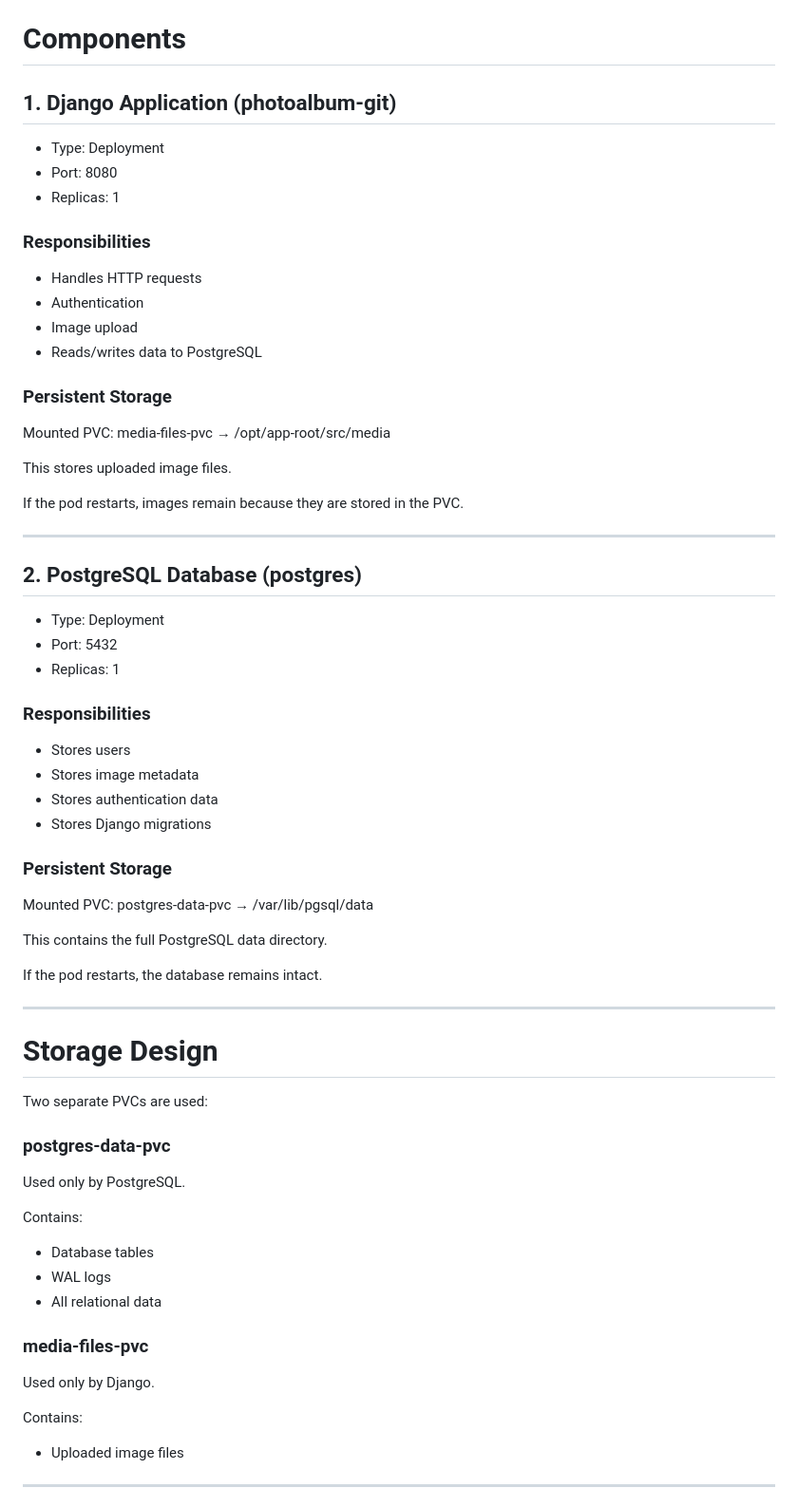
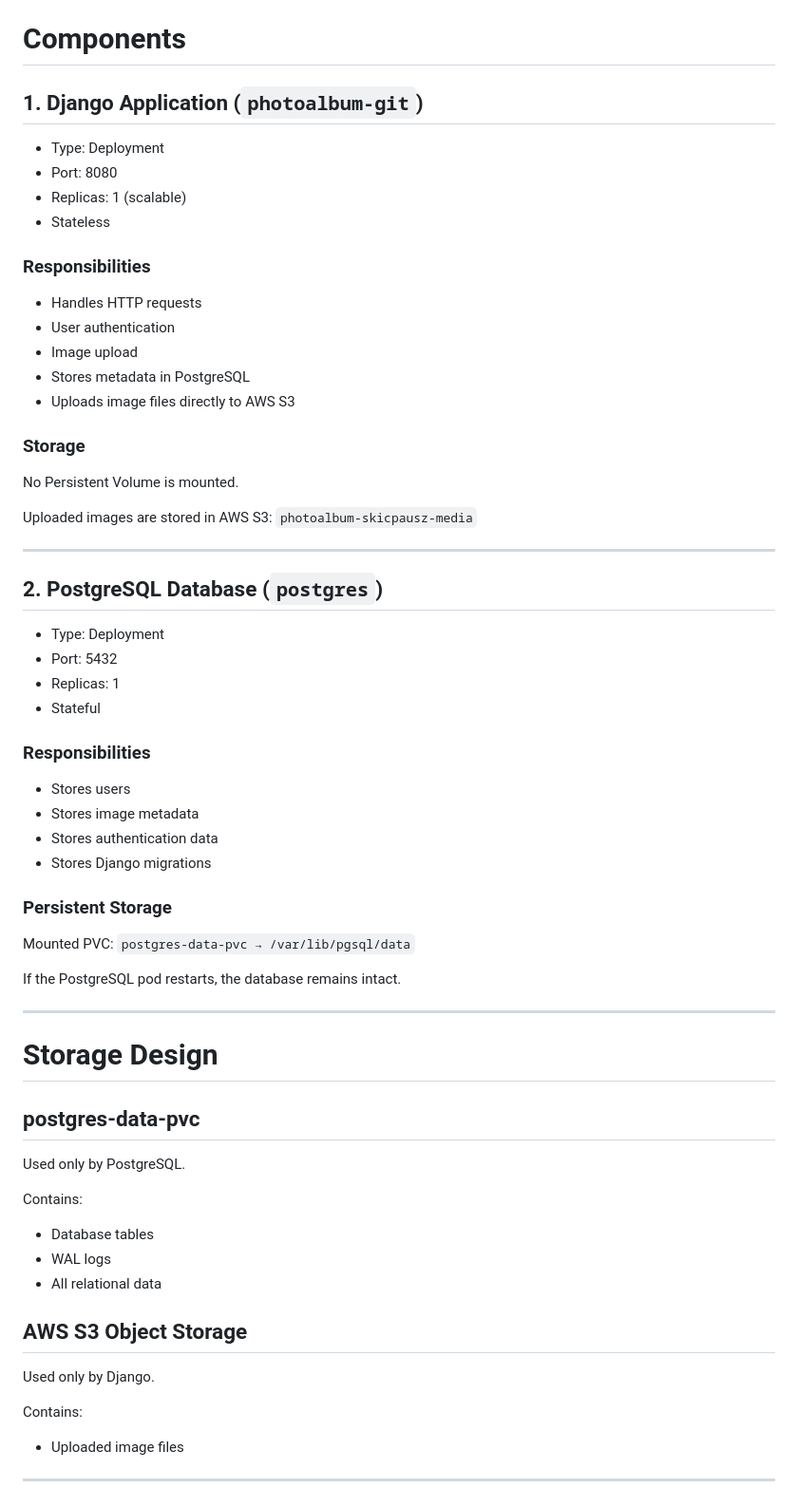
Before and after one commit to ballakrisz/photoalbum, a Markdown page: README.md, the part around the change printed below. Shown: that part at 95% size. Rendered like a GitHub page.

```diff
--- a/README.md
+++ b/README.md
@@ -40,65 +56,69 @@ All important data is stored in persistent volumes.
 
 # Components
 
-## 1. Django Application (photoalbum-git)
+## 1. Django Application (`photoalbum-git`)
 
 - Type: Deployment
 - Port: 8080
-- Replicas: 1
+- Replicas: 1 (scalable)
+- Stateless
 
 ### Responsibilities
+
 - Handles HTTP requests
-- Authentication
+- User authentication
 - Image upload
-- Reads/writes data to PostgreSQL
+- Stores metadata in PostgreSQL
+- Uploads image files directly to AWS S3
 
-### Persistent Storage
-Mounted PVC: media-files-pvc → /opt/app-root/src/media
+### Storage
 
-This stores uploaded image files.
+No Persistent Volume is mounted.
 
-If the pod restarts, images remain because they are stored in the PVC.
+Uploaded images are stored in AWS S3: `photoalbum-skicpausz-media`
 
 ---
 
-## 2. PostgreSQL Database (postgres)
+## 2. PostgreSQL Database (`postgres`)
 
 - Type: Deployment
 - Port: 5432
 - Replicas: 1
+- Stateful
 
 ### Responsibilities
+
 - Stores users
 - Stores image metadata
 - Stores authentication data
 - Stores Django migrations
 
 ### Persistent Storage
-Mounted PVC: postgres-data-pvc → /var/lib/pgsql/data
 
+Mounted PVC: `postgres-data-pvc → /var/lib/pgsql/data`
 
-This contains the full PostgreSQL data directory.
-
-If the pod restarts, the database remains intact.
+If the PostgreSQL pod restarts, the database remains intact.
 
 ---
 
 # Storage Design
 
-Two separate PVCs are used:
+## postgres-data-pvc
 
-### postgres-data-pvc
 Used only by PostgreSQL.
 
 Contains:
+
 - Database tables
 - WAL logs
 - All relational data
 
-### media-files-pvc
+## AWS S3 Object Storage
+
 Used only by Django.
 
 Contains:
+
 - Uploaded image files
 
 ---
```
Also changed, not shown: other parts of README.md (+70 -25 lines), docs/postgresql_pvc.png (added), docs/storage_arch.png (deleted).
